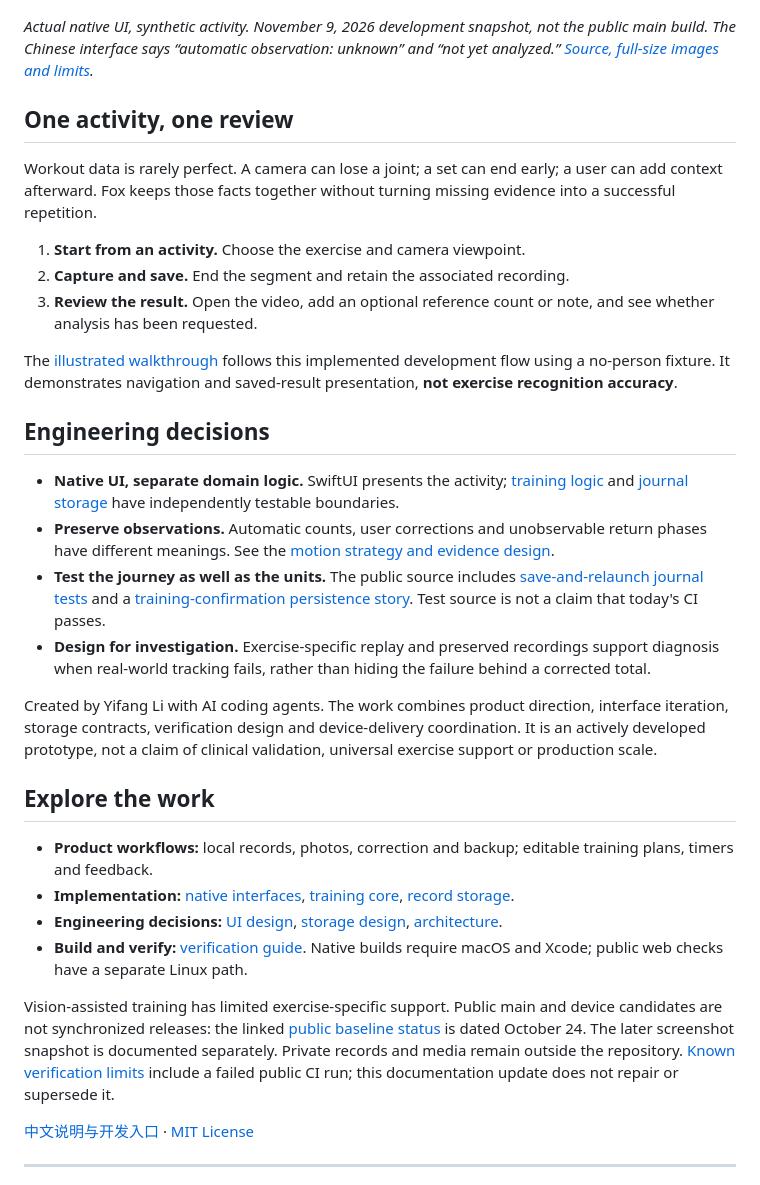
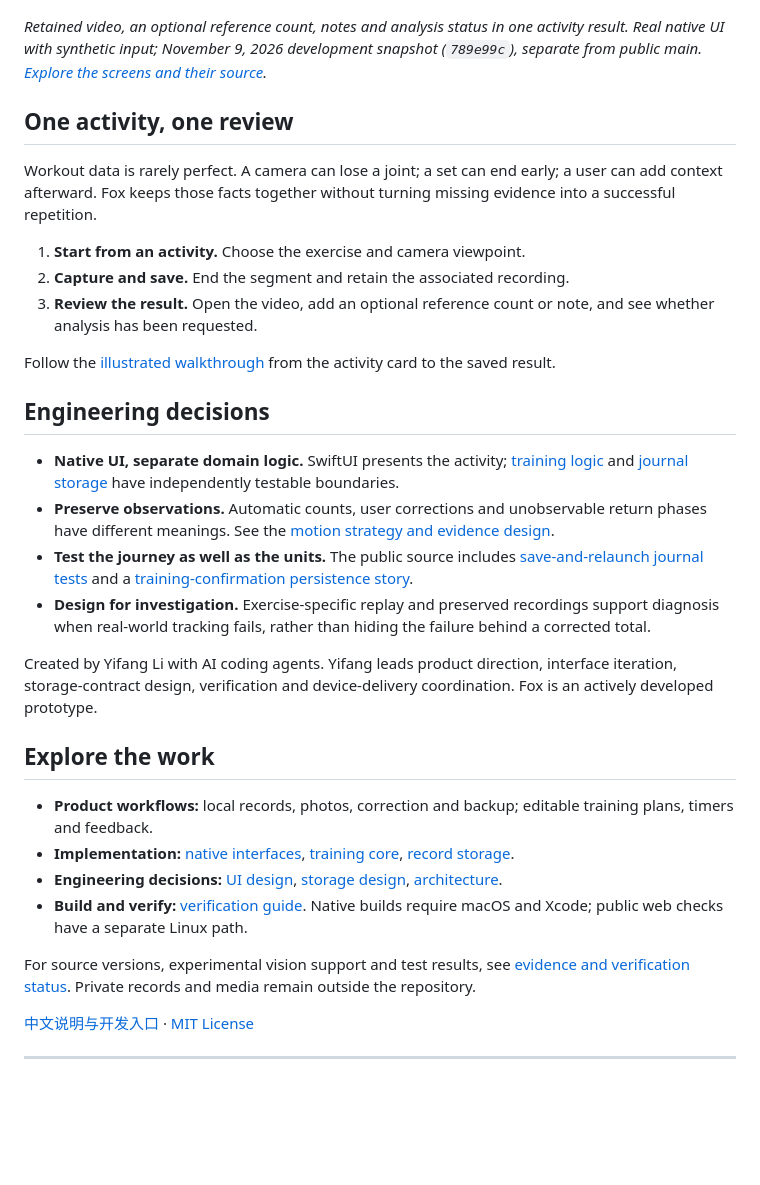
Before and after one commit to li1fang/fox, a Markdown page: README.md, the part around the change. Drawn GitHub-style; blank space fills up the shorter version.

Commit message:
docs: focus showcase on workflow and contributions [skip ci]

```diff
--- a/README.md
+++ b/README.md
@@ -10,7 +10,7 @@ Fox is a local-first iPhone and iPad app for personal records and guided exercis
   <a href="docs/showcase/assets/activity-result.png"><img src="docs/showcase/assets/activity-result.png" width="360" alt="Actual Fox iPad simulator result page: automatic observation unknown, actual repetitions unconfirmed, retained video available, optional feedback, and analysis not yet requested."></a>
 </p>
 
-*Actual native UI, synthetic activity. November 9, 2026 development snapshot, not the public main build. The Chinese interface says “automatic observation: unknown” and “not yet analyzed.” [Source, full-size images and limits](docs/showcase/README.md#evidence-and-provenance).*
+*Retained video, an optional reference count, notes and analysis status in one activity result. Real native UI with synthetic input; November 9, 2026 development snapshot (`789e99c`), separate from public main. [Explore the screens and their source](docs/showcase/README.md).*
 
 ## One activity, one review
 
@@ -20,16 +20,16 @@ Workout data is rarely perfect. A camera can lose a joint; a set can end early;
 2. **Capture and save.** End the segment and retain the associated recording.
 3. **Review the result.** Open the video, add an optional reference count or note, and see whether analysis has been requested.
 
-The [illustrated walkthrough](docs/showcase/README.md) follows this implemented development flow using a no-person fixture. It demonstrates navigation and saved-result presentation, **not exercise recognition accuracy**.
+Follow the [illustrated walkthrough](docs/showcase/README.md) from the activity card to the saved result.
 
 ## Engineering decisions
 
 - **Native UI, separate domain logic.** SwiftUI presents the activity; [training logic](apps/ipad/FoxTrainingCore) and [journal storage](apps/ipad/FoxJournalCore) have independently testable boundaries.
 - **Preserve observations.** Automatic counts, user corrections and unobservable return phases have different meanings. See the [motion strategy and evidence design](docs/fitness/VISION_STRATEGY_AND_EVIDENCE_V1.zh-CN.md).
-- **Test the journey as well as the units.** The public source includes [save-and-relaunch journal tests](apps/ipad/FoxUITests/FoxJournalUITests.swift) and a [training-confirmation persistence story](apps/ipad/FoxUITests/FoxNativeUITests.swift). Test source is not a claim that today's CI passes.
+- **Test the journey as well as the units.** The public source includes [save-and-relaunch journal tests](apps/ipad/FoxUITests/FoxJournalUITests.swift) and a [training-confirmation persistence story](apps/ipad/FoxUITests/FoxNativeUITests.swift).
 - **Design for investigation.** Exercise-specific replay and preserved recordings support diagnosis when real-world tracking fails, rather than hiding the failure behind a corrected total.
 
-Created by Yifang Li with AI coding agents. The work combines product direction, interface iteration, storage contracts, verification design and device-delivery coordination. It is an actively developed prototype, not a claim of clinical validation, universal exercise support or production scale.
+Created by Yifang Li with AI coding agents. Yifang leads product direction, interface iteration, storage-contract design, verification and device-delivery coordination. Fox is an actively developed prototype.
 
 ## Explore the work
 
@@ -38,7 +38,7 @@ Created by Yifang Li with AI coding agents. The work combines product direction,
 - **Engineering decisions:** [UI design](docs/design/UI_INTENT_AND_REVIEW.zh-CN.md), [storage design](docs/journal/RECORD_STORAGE_V1.zh-CN.md), [architecture](docs/architecture.md).
 - **Build and verify:** [verification guide](docs/development/VERIFICATION.md). Native builds require macOS and Xcode; public web checks have a separate Linux path.
 
-Vision-assisted training has limited exercise-specific support. Public main and device candidates are not synchronized releases: the linked [public baseline status](docs/development/CURRENT.md) is dated October 24. The later screenshot snapshot is documented separately. Private records and media remain outside the repository. [Known verification limits](docs/showcase/README.md#verification-status) include a failed public CI run; this documentation update does not repair or supersede it.
+For source versions, experimental vision support and test results, see [evidence and verification status](docs/showcase/README.md#evidence-and-provenance). Private records and media remain outside the repository.
 
 [中文说明与开发入口](#中文说明) · [MIT License](LICENSE)
 
```
Also changed, not shown: docs/showcase/README.md (+5 -5 lines), docs/showcase/RECEIPT.zh-CN.md (+2 -2 lines), docs/showcase/assets/preview-desktop.png, docs/showcase/assets/preview-mobile.png, 1 other file.
